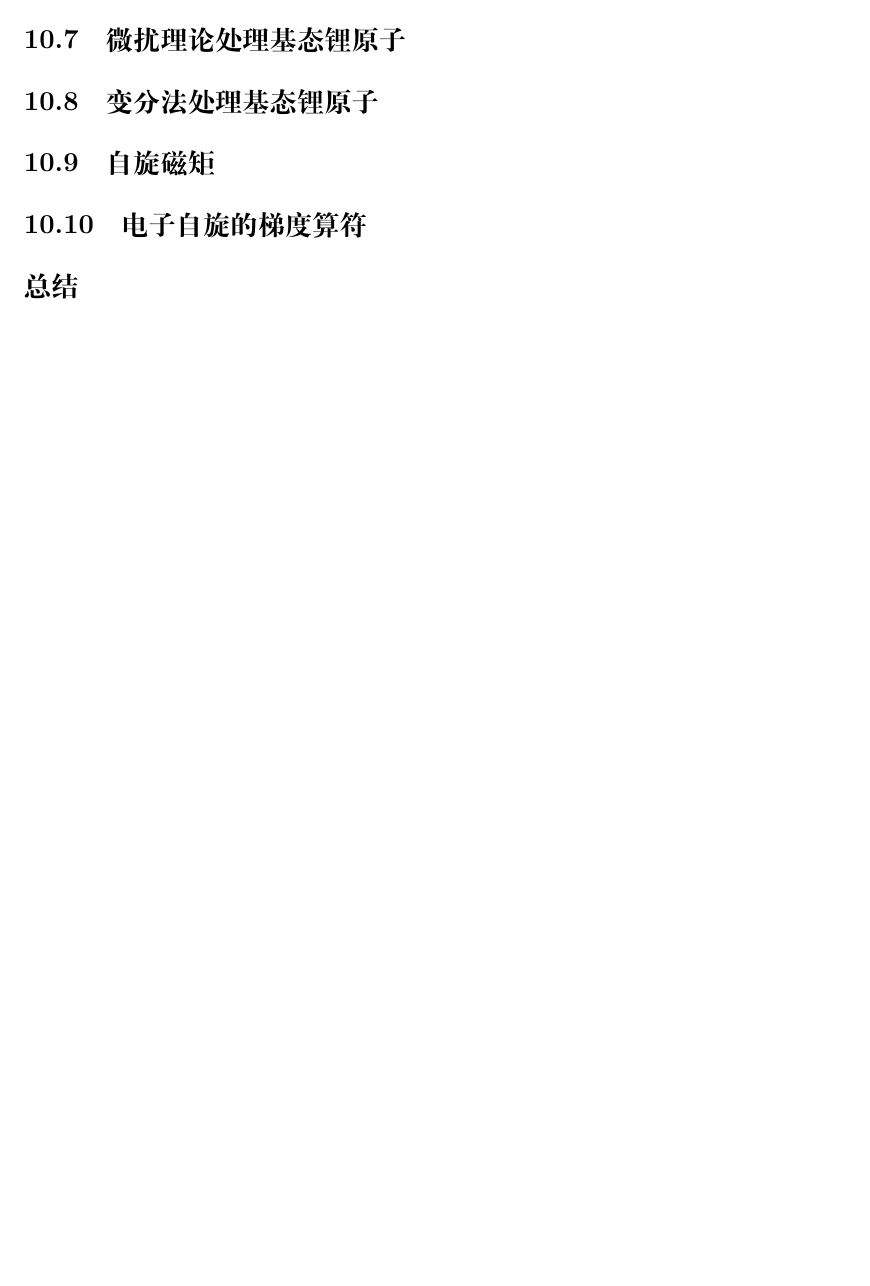
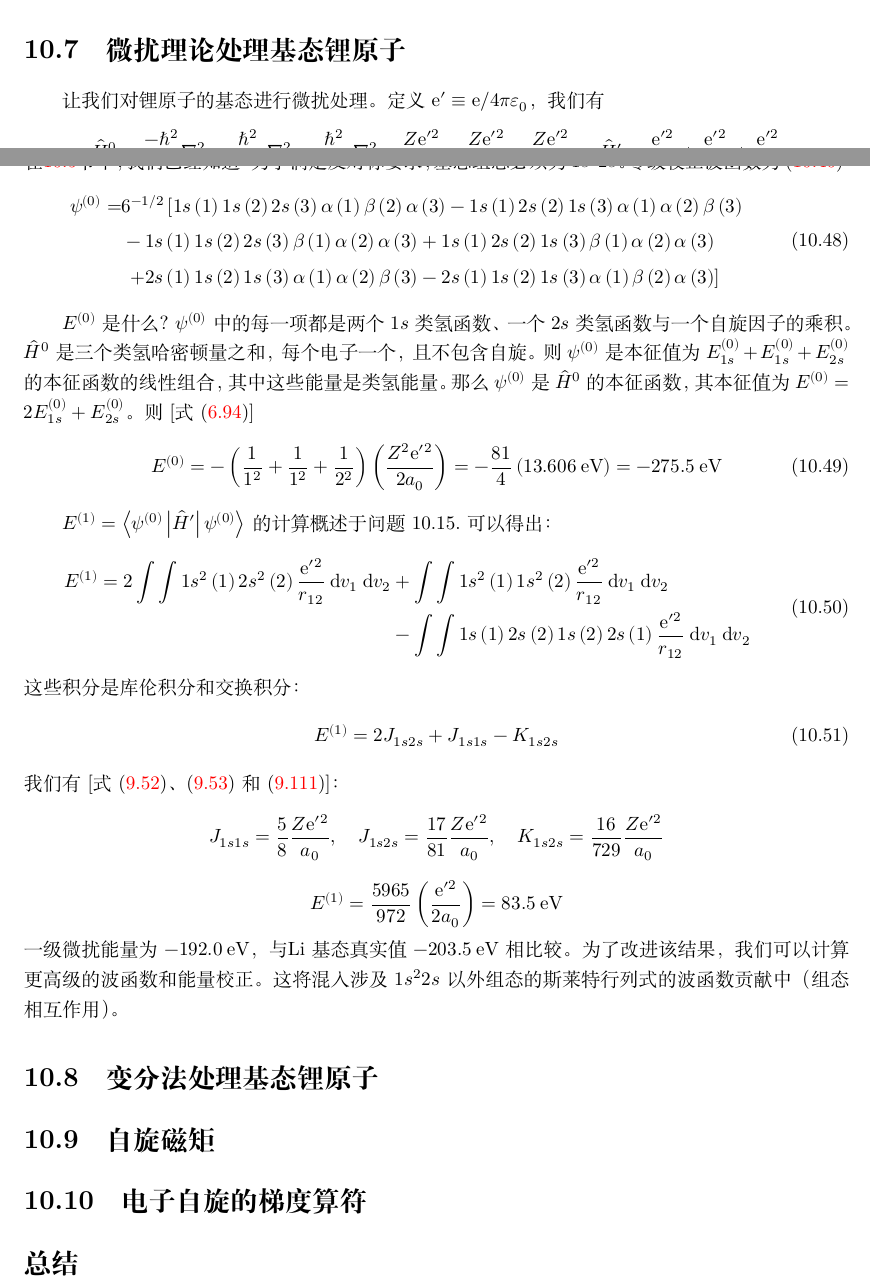
Before and after one commit to torrentuser/Quantum-Chemistry, a LaTeX thesis (Quantum Chemistry.tex, which reads chapters/10.tex): part of page 219 of 243 before the commit and two parts of pages 218 and 219 of 243 after it, the two joined at a grey line, cut so that both start at the same text, the shorter picture padded with empty space. Compiled offline with XeLaTeX.

Commit message:
upgrade: section 10.7

```diff
--- a/chapters/10.tex
+++ b/chapters/10.tex
@@ -553,9 +553,48 @@
 \section{微扰理论处理基态锂原子}
 \label{sec:10.7 Perturbation Treatment of the Lithium Ground State}
 
+    让我们对锂原子的基态进行微扰处理。定义$\mathrm{e}' \equiv \mathrm{e} / 4\pi \varepsilon_0$，我们有
+    \begin{equation*}
+        \hat{H}^0 = \frac{-\hbar^2}{2m_{\mathrm{e}}}\nabla_1^2 - \frac{\hbar^2}{2m_{\mathrm{e}}}\nabla_2^2 - \frac{\hbar^2}{2m_{\mathrm{e}}}\nabla_3^2 - \frac{Z\mathrm{e}'^2}{r_{1}} - \frac{Z\mathrm{e}'^2}{r_{2}} - \frac{Z\mathrm{e}'^2}{r_{3}}, \quad \hat{H}' = \frac{\mathrm{e}'^2}{r_{12}} + \frac{\mathrm{e}'^2}{r_{13}} + \frac{\mathrm{e}'^2}{r_{23}}
+    \end{equation*}
+    在\ref{sec:10.5 The Pauli Exclusion Principle}节中，我们已经知道：为了满足反对称要求，基态组态必须为$1s^22s$。零级校正波函数为(\ref{eq:10.40})：
+    \begin{equation}
+        \begin{aligned}
+            \psi^{\left(0\right)} = &6^{-1/2} \left[1s\left(1\right)1s\left(2\right)2s\left(3\right)\alpha\left(1\right)\beta\left(2\right)\alpha\left(3\right) - 1s\left(1\right)2s\left(2\right)1s\left(3\right)\alpha\left(1\right)\alpha\left(2\right)\beta\left(3\right)\right. \\
+            &- 1s\left(1\right)1s\left(2\right)2s\left(3\right)\beta\left(1\right)\alpha\left(2\right)\alpha\left(3\right) + 1s\left(1\right)2s\left(2\right)1s\left(3\right)\beta\left(1\right)\alpha\left(2\right)\alpha\left(3\right) \\
+            &\, \left. + 2s\left(1\right)1s\left(2\right)1s\left(3\right)\alpha\left(1\right)\alpha\left(2\right)\beta\left(3\right) - 2s\left(1\right)1s\left(2\right)1s\left(3\right)\alpha\left(1\right)\beta\left(2\right)\alpha\left(3\right)\right]
+            \label{eq:10.48}
+        \end{aligned}
+    \end{equation}
+
+    $E^{\left(0\right)}$是什么？$\psi^{\left(0\right)}$中的每一项都是两个$1s$类氢函数、一个$2s$类氢函数与一个自旋因子的乘积。$\hat{H}^0$是三个类氢哈密顿量之和，每个电子一个，且不包含自旋。则$\psi^{\left(0\right)}$是本征值为$E_{1s}^{\left(0\right)} + E_{1s}^{\left(0\right)} + E_{2s}^{\left(0\right)}$的本征函数的线性组合，其中这些能量是类氢能量。那么$\psi^{\left(0\right)}$是$\hat{H}^0$的本征函数，其本征值为$E^{\left(0\right)} = 2E_{1s}^{\left(0\right)} + E_{2s}^{\left(0\right)}$。则[式(\ref{eq:6.94})]
+    \begin{equation}
+        E^{\left(0\right)} = -\left(\frac{1}{1^2} + \frac{1}{1^2} + \frac{1}{2^2}\right) \left(\frac{Z^2\mathrm{e}'^2}{2a_0}\right) = -\frac{81}{4}\left(13.606 \: \mathrm{eV} \right) = -275.5 \: \mathrm{eV}
+        \label{eq:10.49}
+    \end{equation}
 
 
-
+    $E^{\left(1\right)} = \left\langle \psi^{\left(0\right)} \left| \hat{H}' \right| \psi^{\left(0\right)} \right\rangle$的计算概述于问题10.15.可以得出：
+    \begin{equation}
+        \begin{aligned}
+            E^{\left(1\right)} = 2\int \int 1s^2\left(1\right)2s^2\left(2\right) \frac{\mathrm{e}'^2}{r_{12}} \: \mathrm{d}v_1 \: \mathrm{d}v_2 &+ \int \int 1s^2\left(1\right)1s^2\left(2\right) \frac{\mathrm{e}'^2}{r_{12}} \: \mathrm{d}v_1 \: \mathrm{d}v_2 \\
+            &- \int \int 1s\left(1\right)2s\left(2\right)1s\left(2\right)2s\left(1\right) \frac{\mathrm{e}'^2}{r_{12}} \: \mathrm{d}v_1 \: \mathrm{d}v_2
+        \end{aligned}
+        \label{eq:10.50}
+    \end{equation}
+    这些积分是库伦积分和交换积分：
+    \begin{equation}
+        E^{\left(1\right)} = 2J_{1s2s} + J_{1s1s} - K_{1s2s}
+        \label{eq:10.51}
+    \end{equation}
+    我们有[式(\ref{eq:9.52})、(\ref{eq:9.53})和(\ref{eq:9.111})]：
+    \begin{equation*}
+        J_{1s1s} = \frac{5}{8} \frac{Z\mathrm{e}'^2}{a_0}, \quad J_{1s2s} = \frac{17}{81} \frac{Z\mathrm{e}'^2}{a_0}, \quad K_{1s2s} = \frac{16}{729} \frac{Z\mathrm{e}'^2}{a_0}
+    \end{equation*}
+    \begin{equation*}
+        E^{\left(1\right)} = \frac{5965}{972}\left(\frac{\mathrm{e}'^2}{2a_0}\right) = 83.5 \: \mathrm{eV}
+    \end{equation*}
+    一级微扰能量为$-192.0 \: \mathrm{eV}$，与\ce{Li}基态真实值$-203.5 \: \mathrm{eV}$相比较。为了改进该结果，我们可以计算更高级的波函数和能量校正。这将混入涉及 $1s^22s$ 以外组态的斯莱特行列式的波函数贡献中（组态相互作用）。
 
 
 
```
Also changed, not shown: Quantum Chemistry.pdf, 4 other files.
